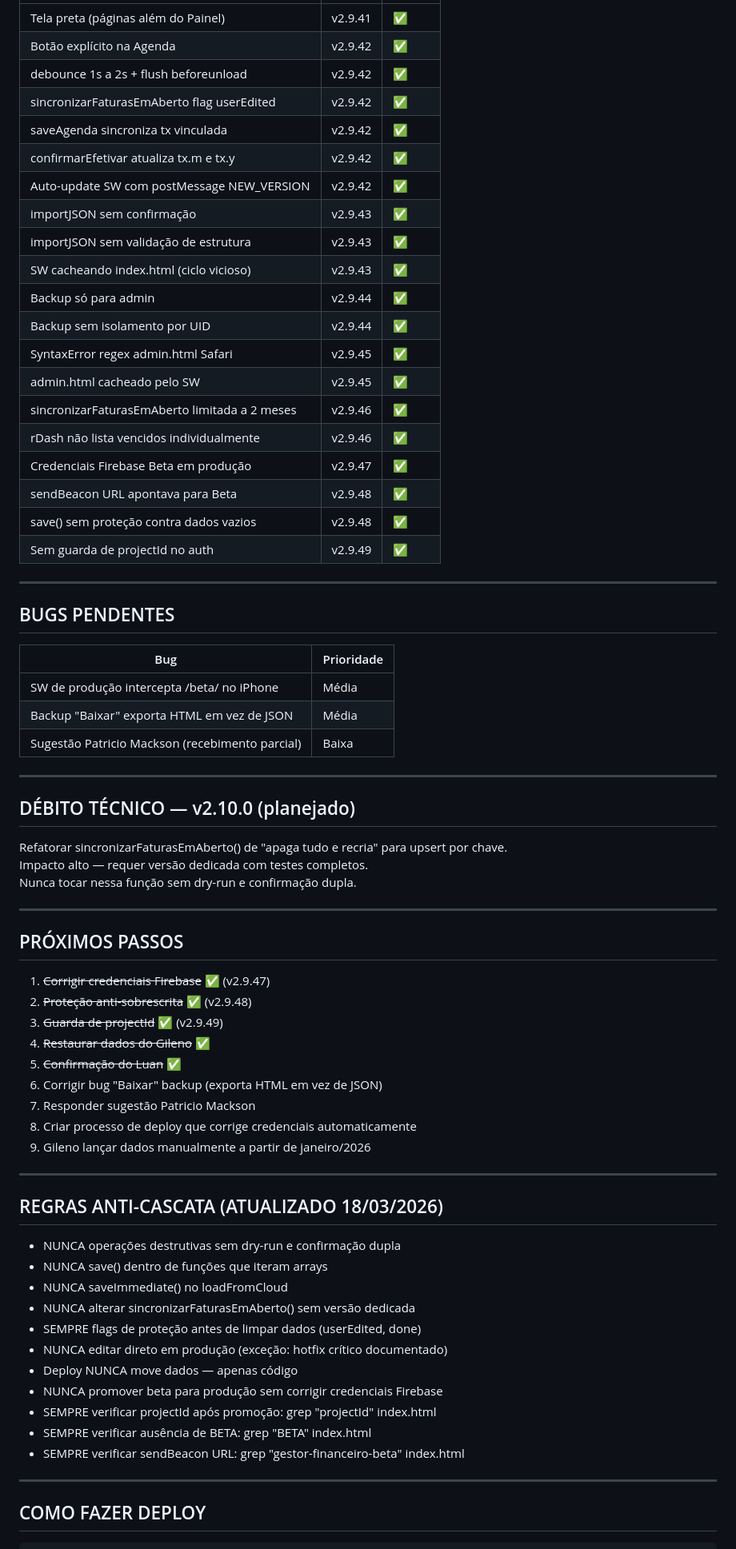
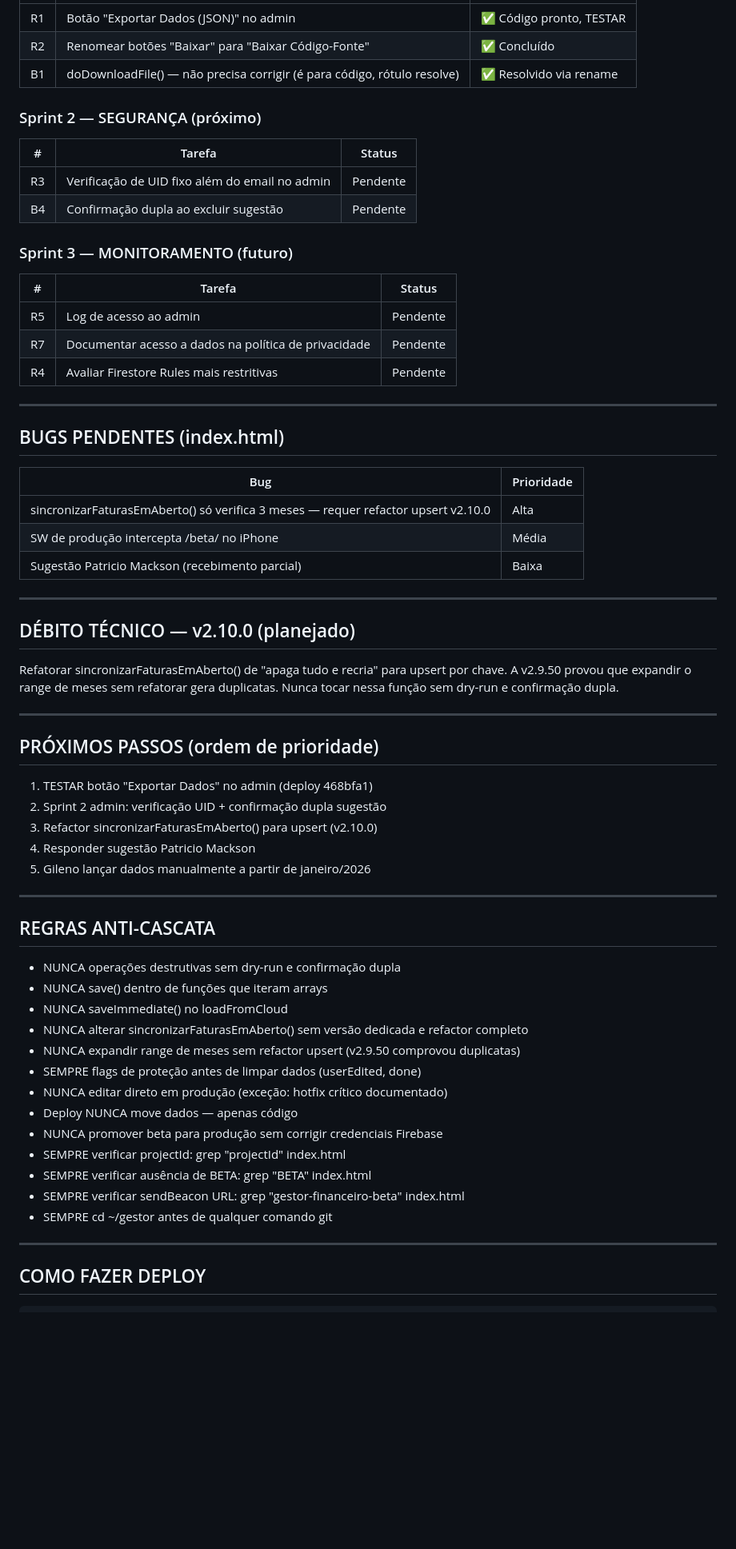
Before and after one commit to gilenogestorfinanceiro/gestor, a Markdown page: DIARIO.md, the part around one of its changes. Shown at 80% size. Rendered like a GitHub page; blank space fills up the shorter version.

Commit message:
DIARIO: sessao 21/03/2026 - auditoria admin + sprint 1

```diff
--- a/DIARIO.md
+++ b/DIARIO.md
@@ -86,33 +121,29 @@ Incidente de credenciais Firebase trocadas (Beta no lugar de Produção) totalme
 |---|---|---|
-| Tela preta (páginas além do Painel) | v2.9.41 | ✅ |
-| Botão explícito na Agenda | v2.9.42 | ✅ |
-| debounce 1s a 2s + flush beforeunload | v2.9.42 | ✅ |
-| sincronizarFaturasEmAberto flag userEdited | v2.9.42 | ✅ |
-| saveAgenda sincroniza tx vinculada | v2.9.42 | ✅ |
-| confirmarEfetivar atualiza tx.m e tx.y | v2.9.42 | ✅ |
-| Auto-update SW com postMessage NEW_VERSION | v2.9.42 | ✅ |
-| importJSON sem confirmação | v2.9.43 | ✅ |
-| importJSON sem validação de estrutura | v2.9.43 | ✅ |
-| SW cacheando index.html (ciclo vicioso) | v2.9.43 | ✅ |
-| Backup só para admin | v2.9.44 | ✅ |
-| Backup sem isolamento por UID | v2.9.44 | ✅ |
-| SyntaxError regex admin.html Safari | v2.9.45 | ✅ |
-| admin.html cacheado pelo SW | v2.9.45 | ✅ |
-| sincronizarFaturasEmAberto limitada a 2 meses | v2.9.46 | ✅ |
-| rDash não lista vencidos individualmente | v2.9.46 | ✅ |
-| Credenciais Firebase Beta em produção | v2.9.47 | ✅ |
-| sendBeacon URL apontava para Beta | v2.9.48 | ✅ |
-| save() sem proteção contra dados vazios | v2.9.48 | ✅ |
-| Sem guarda de projectId no auth | v2.9.49 | ✅ |
+| R1 | Botão "Exportar Dados (JSON)" no admin | ✅ Código pronto, TESTAR |
+| R2 | Renomear botões "Baixar" para "Baixar Código-Fonte" | ✅ Concluído |
+| B1 | doDownloadFile() — não precisa corrigir (é para código, rótulo resolve) | ✅ Resolvido via rename |
+
+### Sprint 2 — SEGURANÇA (próximo)
+| # | Tarefa | Status |
+|---|---|---|
+| R3 | Verificação de UID fixo além do email no admin | Pendente |
+| B4 | Confirmação dupla ao excluir sugestão | Pendente |
+
+### Sprint 3 — MONITORAMENTO (futuro)
+| # | Tarefa | Status |
+|---|---|---|
+| R5 | Log de acesso ao admin | Pendente |
+| R7 | Documentar acesso a dados na política de privacidade | Pendente |
+| R4 | Avaliar Firestore Rules mais restritivas | Pendente |
 
 ---
 
-## BUGS PENDENTES
+## BUGS PENDENTES (index.html)
 
 | Bug | Prioridade |
 |---|---|
+| sincronizarFaturasEmAberto() só verifica 3 meses — requer refactor upsert v2.10.0 | Alta |
 | SW de produção intercepta /beta/ no iPhone | Média |
-| Backup "Baixar" exporta HTML em vez de JSON | Média |
 | Sugestão Patricio Mackson (recebimento parcial) | Baixa |
 
 ---
@@ -120,38 +151,36 @@ Incidente de credenciais Firebase trocadas (Beta no lugar de Produção) totalme
 ## DÉBITO TÉCNICO — v2.10.0 (planejado)
 
 Refatorar sincronizarFaturasEmAberto() de "apaga tudo e recria" para upsert por chave.
-Impacto alto — requer versão dedicada com testes completos.
+A v2.9.50 provou que expandir o range de meses sem refatorar gera duplicatas.
 Nunca tocar nessa função sem dry-run e confirmação dupla.
 
 ---
 
-## PRÓXIMOS PASSOS
+## PRÓXIMOS PASSOS (ordem de prioridade)
 
-1. ~~Corrigir credenciais Firebase~~ ✅ (v2.9.47)
-2. ~~Proteção anti-sobrescrita~~ ✅ (v2.9.48)
-3. ~~Guarda de projectId~~ ✅ (v2.9.49)
-4. ~~Restaurar dados do Gileno~~ ✅
-5. ~~Confirmação do Luan~~ ✅
-6. Corrigir bug "Baixar" backup (exporta HTML em vez de JSON)
-7. Responder sugestão Patricio Mackson
-8. Criar processo de deploy que corrige credenciais automaticamente
-9. Gileno lançar dados manualmente a partir de janeiro/2026
+1. TESTAR botão "Exportar Dados" no admin (deploy 468bfa1)
+2. Sprint 2 admin: verificação UID + confirmação dupla sugestão
+3. Refactor sincronizarFaturasEmAberto() para upsert (v2.10.0)
+4. Responder sugestão Patricio Mackson
+5. Gileno lançar dados manualmente a partir de janeiro/2026
 
 ---
 
-## REGRAS ANTI-CASCATA (ATUALIZADO 18/03/2026)
+## REGRAS ANTI-CASCATA
 
 - NUNCA operações destrutivas sem dry-run e confirmação dupla
 - NUNCA save() dentro de funções que iteram arrays
 - NUNCA saveImmediate() no loadFromCloud
-- NUNCA alterar sincronizarFaturasEmAberto() sem versão dedicada
+- NUNCA alterar sincronizarFaturasEmAberto() sem versão dedicada e refactor completo
+- NUNCA expandir range de meses sem refactor upsert (v2.9.50 comprovou duplicatas)
 - SEMPRE flags de proteção antes de limpar dados (userEdited, done)
 - NUNCA editar direto em produção (exceção: hotfix crítico documentado)
 - Deploy NUNCA move dados — apenas código
 - NUNCA promover beta para produção sem corrigir credenciais Firebase
-- SEMPRE verificar projectId após promoção: grep "projectId" index.html
+- SEMPRE verificar projectId: grep "projectId" index.html
 - SEMPRE verificar ausência de BETA: grep "BETA" index.html
 - SEMPRE verificar sendBeacon URL: grep "gestor-financeiro-beta" index.html
+- SEMPRE cd ~/gestor antes de qualquer comando git
 
 ---
 
```
Also changed, not shown: other parts of DIARIO.md (+137 -62 lines).
